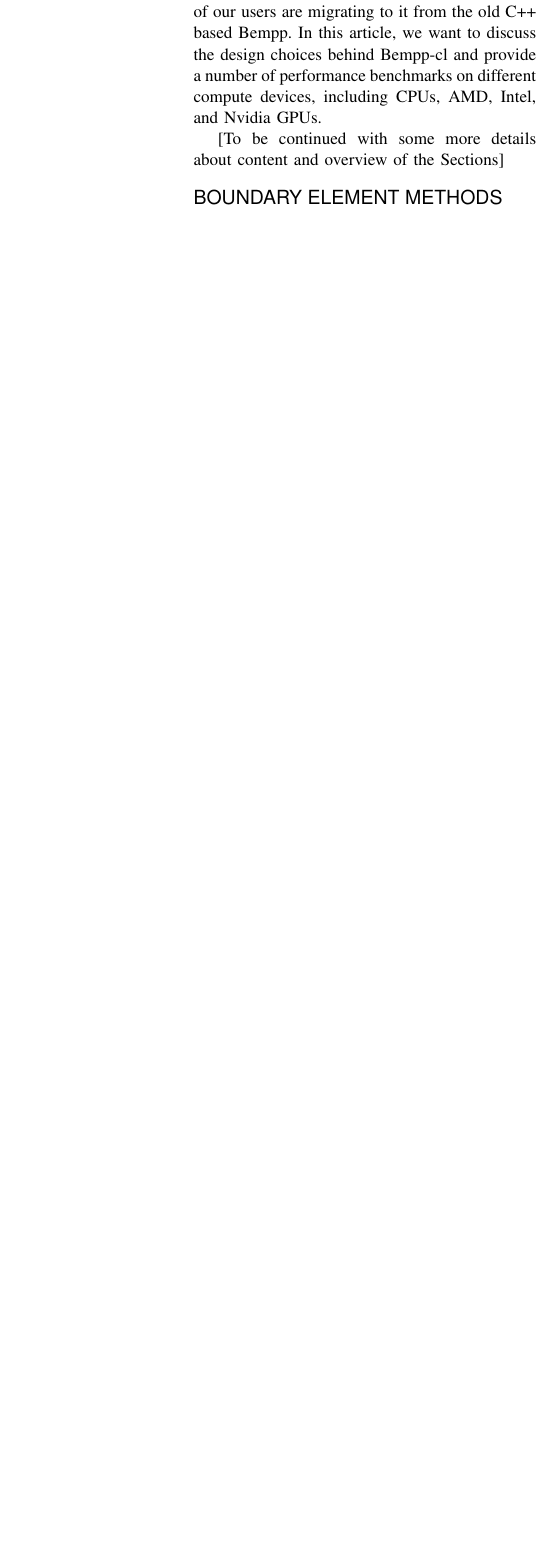
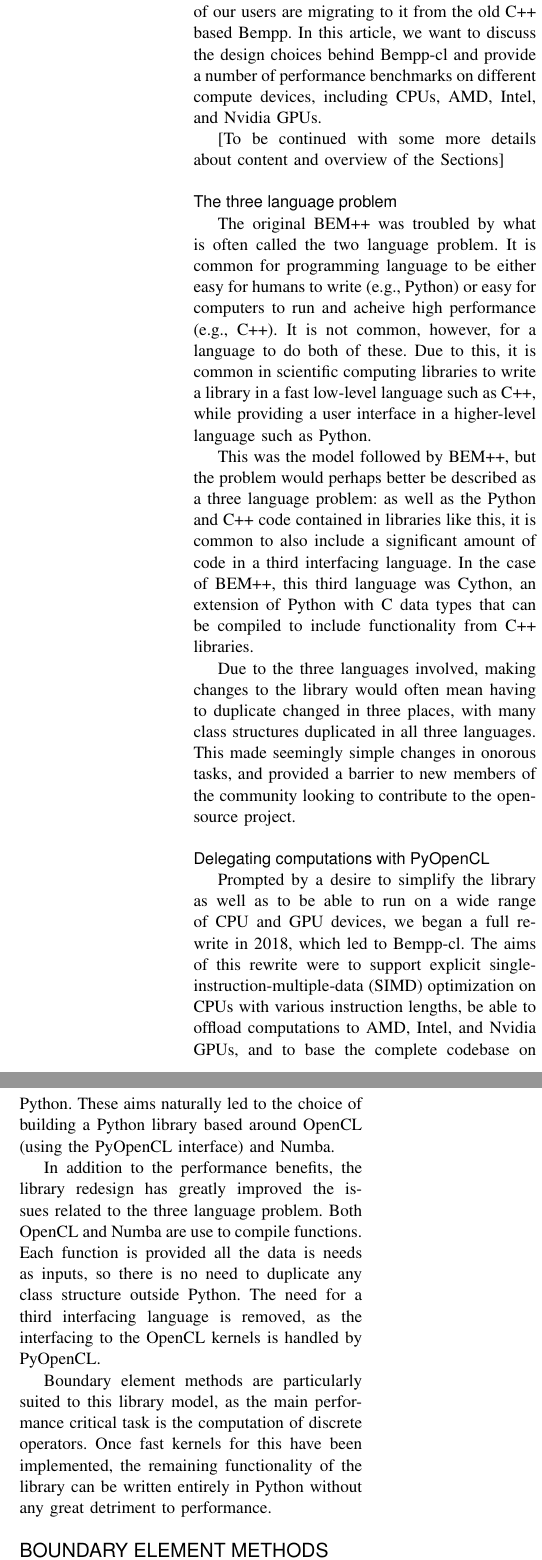
Before and after one commit to tbetcke/cise_bempp, a LaTeX paper (main.tex, which reads intro.tex): part of one column of page 2 of 7 before the commit and two parts of the columns of page 2 of 7 after it, the two joined at a grey line, cut so that both start at the same text, the shorter picture padded with empty space. Compiled offline with pdfLaTeX.

Commit message:
added to intro

```diff
--- a/intro.tex
+++ b/intro.tex
@@ -5,3 +5,17 @@
 At the end of 2019, we released the first version (0.1) of Bempp-cl \cite{Bempp-cl}. This was followed later in 2020 by version 0.2, the first release that we considered feature complete and mature for application use. Since then we have used Bempp-cl in a number of practical applications and many of our users are migrating to it from the old C++ based Bempp. In this article, we want to discuss the design choices behind Bempp-cl and provide a number of performance benchmarks on different compute devices, including CPUs, AMD, Intel, and Nvidia GPUs.
 
 [To be continued with some more details about content and overview of the Sections]
+
+\subsection{The three language problem}
+The original BEM++ was troubled by what is often called the two language problem. It is common for programming language to be either easy for humans to write (e.g., Python) or easy for computers to run and acheive high performance (e.g., C++). It is not common, however, for a language to do both of these. Due to this, it is common in scientific computing libraries to write a library in a fast low-level language such as C++, while providing a user interface in a higher-level language such as Python.
+
+This was the model followed by BEM++, but the problem would perhaps better be described as a three language problem: as well as the Python and C++ code contained in libraries like this, it is common to also include a significant amount of code in a third interfacing language. In the case of BEM++, this third language was Cython, an extension of Python with C data types that can be compiled to include functionality from C++ libraries.
+
+Due to the three languages involved, making changes to the library would often mean having to duplicate changed in three places, with many class structures duplicated in all three languages. This made seemingly simple changes in onorous tasks, and provided a barrier to new members of the community looking to contribute to the open-source project.
+
+\subsection{Delegating computations with PyOpenCL}
+Prompted by a desire to simplify the library as well as to be able to run on a wide range of CPU and GPU devices, we began a full re-write in 2018, which led to Bempp-cl. The aims of this rewrite were to support explicit single-instruction-multiple-data (SIMD) optimization on CPUs with various instruction lengths, be able to offload computations to AMD, Intel, and Nvidia GPUs, and to base the complete codebase on Python. These aims naturally led to the choice of building a Python library based around OpenCL (using the PyOpenCL interface) and Numba.
+
+In addition to the performance benefits, the library redesign has greatly improved the issues related to the three language problem. Both OpenCL and Numba are use to compile functions. Each function is provided all the data is needs as inputs, so there is no need to duplicate any class structure outside Python. The need for a third interfacing language is removed, as the interfacing to the OpenCL kernels is handled by PyOpenCL.
+
+Boundary element methods are particularly suited to this library model, as the main performance critical task is the computation of discrete operators. Once fast kernels for this have been implemented, the remaining functionality of the library can be written entirely in Python without any great detriment to performance.
```
Also changed, not shown: bem.tex (+1 -1 lines), main.pdf.
